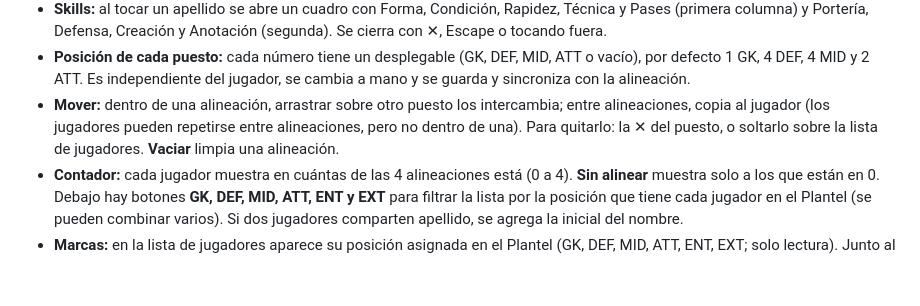
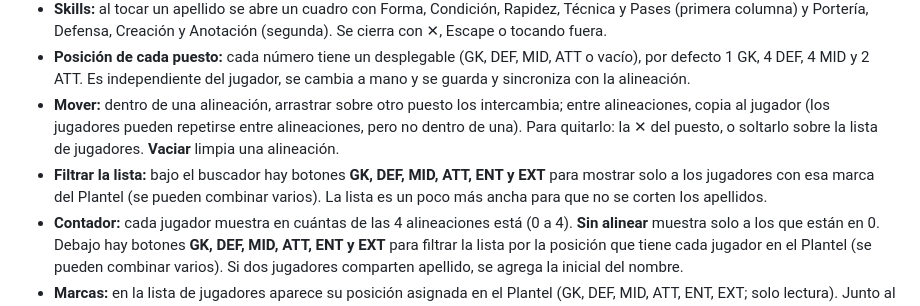
Before and after one commit to godscarSK/khalilgibran, a Markdown page: README.md, the part around the change. Drawn GitHub-style; blank space fills up the shorter version.

```diff
--- a/README.md
+++ b/README.md
@@ -103,6 +103,7 @@ Para actualizar esta página hay que volver a ejecutar `node fetch-team.mjs` y s
 - **Skills:** al tocar un apellido se abre un cuadro con Forma, Condición, Rapidez, Técnica y Pases (primera columna) y Portería, Defensa, Creación y Anotación (segunda). Se cierra con ✕, Escape o tocando fuera.
 - **Posición de cada puesto:** cada número tiene un desplegable (GK, DEF, MID, ATT o vacío), por defecto 1 GK, 4 DEF, 4 MID y 2 ATT. Es independiente del jugador, se cambia a mano y se guarda y sincroniza con la alineación.
 - **Mover:** dentro de una alineación, arrastrar sobre otro puesto los intercambia; entre alineaciones, copia al jugador (los jugadores pueden repetirse entre alineaciones, pero no dentro de una). Para quitarlo: la ✕ del puesto, o soltarlo sobre la lista de jugadores. **Vaciar** limpia una alineación.
+- **Filtrar la lista:** bajo el buscador hay botones **GK, DEF, MID, ATT, ENT y EXT** para mostrar solo a los jugadores con esa marca del Plantel (se pueden combinar varios). La lista es un poco más ancha para que no se corten los apellidos.
 - **Contador:** cada jugador muestra en cuántas de las 4 alineaciones está (0 a 4). **Sin alinear** muestra solo a los que están en 0. Debajo hay botones **GK, DEF, MID, ATT, ENT y EXT** para filtrar la lista por la posición que tiene cada jugador en el Plantel (se pueden combinar varios). Si dos jugadores comparten apellido, se agrega la inicial del nombre.
 - **Marcas:** en la lista de jugadores aparece su posición asignada en el Plantel (GK, DEF, MID, ATT, ENT, EXT; solo lectura). Junto al apellido, en la lista y en los puestos, ✚ con los días de lesión (por ejemplo «4 d») y una tarjeta roja si está suspendido.
 - **Guardar y cargar:** al abrir la página se cargan los datos guardados en la nube (si el servicio de `config.js` está disponible), y reemplazan a los de este dispositivo. Los cambios que haces se guardan en el navegador, pero solo suben a la nube cuando presionas **Guardar Datos** (arriba de la lista de jugadores), que reemplaza lo anterior con lo que ves en pantalla. Mientras haya cambios sin subir, bajo el título aparece un aviso; si recargas sin guardar, se pierden y vuelve lo de la nube. Usa el mismo servicio que Progreso (claves `j2…`; no hace falta cambiar `est-sync.gs`).
```
